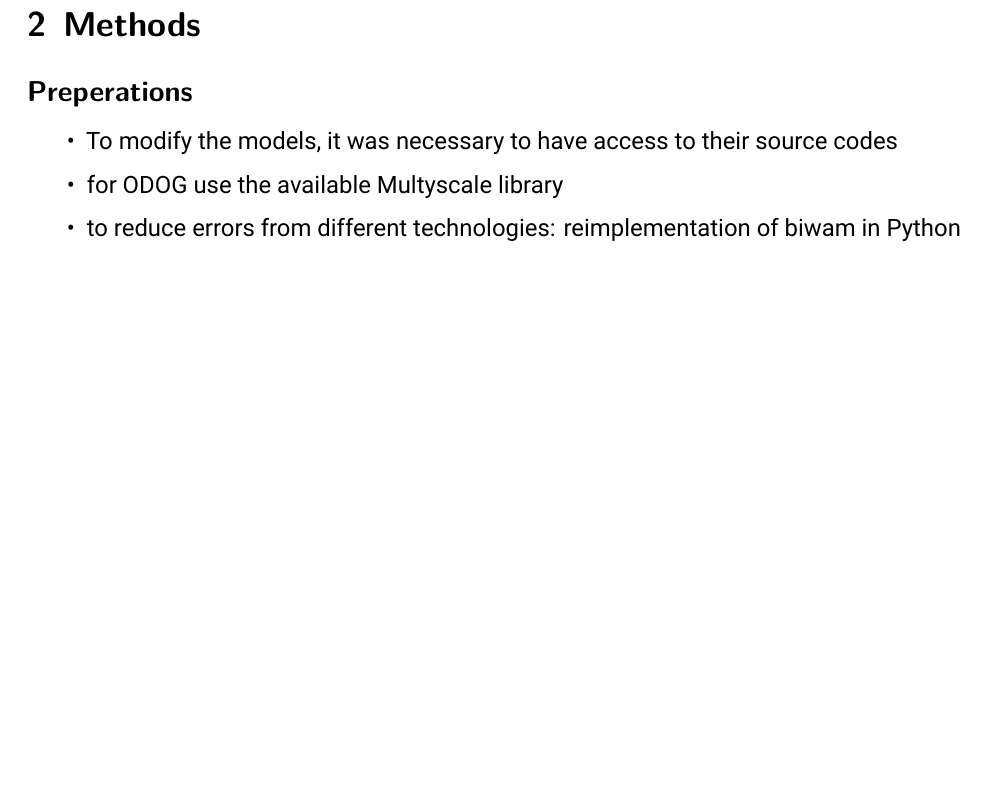
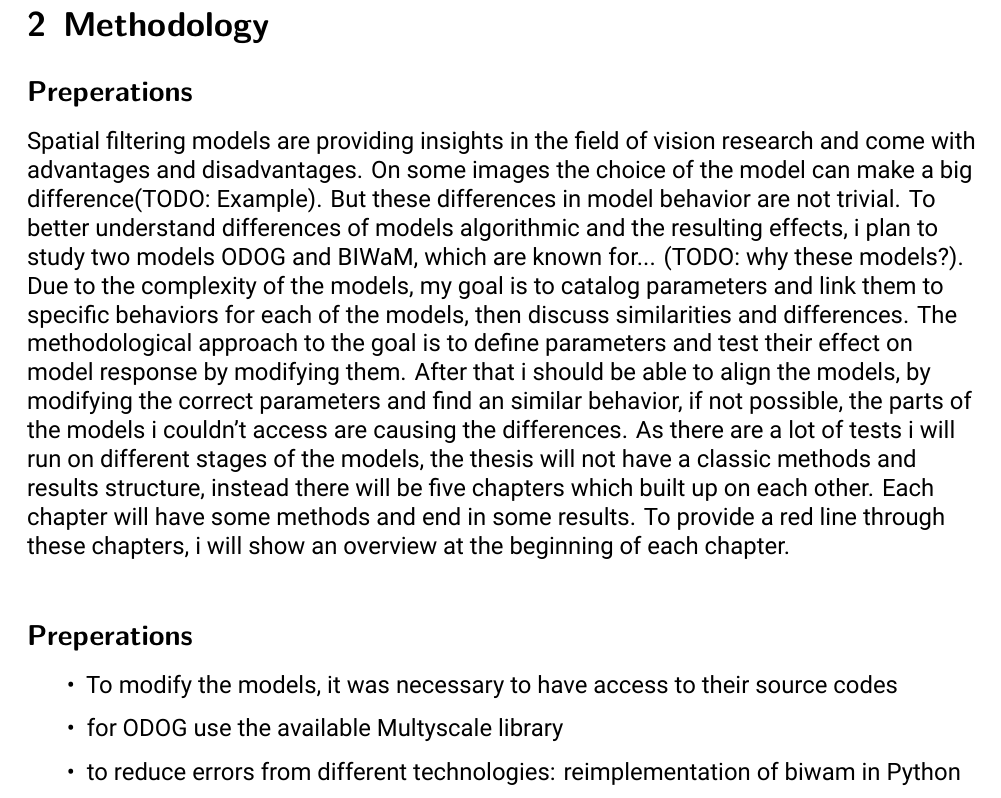
Before and after one commit to SebastianKeil/thesis, a LaTeX document (expose_sebastian_keil/expose.tex): part of page 9 of 13 before the commit and part of page 9 of 14 after it, cut at the place of the change, the shorter picture padded with empty space. Compiled offline with XeLaTeX.

Commit message:
started new structure

```diff
--- a/expose_sebastian_keil/expose.tex
+++ b/expose_sebastian_keil/expose.tex
@@ -340,7 +340,28 @@ distinct concepts.
 \newpage
 
 
-\section{Methods}  %\newline \textit{One of the following will be in focus}
+\section{Methodology}
+
+\subsection*{Preperations}
+Spatial filtering models are providing insights in the field of vision research and come
+with advantages and disadvantages. On some images the choice of the model can make a big
+difference(TODO: Example). But these differences in model behavior are not trivial. To
+better understand differences of models algorithmic and the resulting effects, i plan to
+study two models ODOG and BIWaM, which are known for... (TODO: why these models?). Due to
+the complexity of the models, my goal is to catalog parameters and link them to specific
+behaviors for each of the models, then discuss similarities and differences. The
+methodological approach to the goal is to define parameters and test their effect on model
+response by modifying them. After that i should be able to align the models, by modifying
+the correct parameters and find an similar behavior, if not possible, the parts of the
+models i couldn't access are causing the differences. As there are a lot of tests i will
+run on different stages of the models, the thesis will not have a classic methods and
+results structure, instead there will be five chapters which built up on each other. Each
+chapter will have some methods and end in some results. To provide a red line through
+these chapters, i will show an overview at the beginning of each chapter.
+
+% Some models implement explicit calculations (e.g. BIWaM calculates surround contrast),
+% while others stay with known psychophysical findings. This can lead to unexpected
+% behavior, especially if the model runs on extrema.
 
 \subsection*{Preperations}
 
```
Also changed, not shown: expose_sebastian_keil/expose.pdf.
